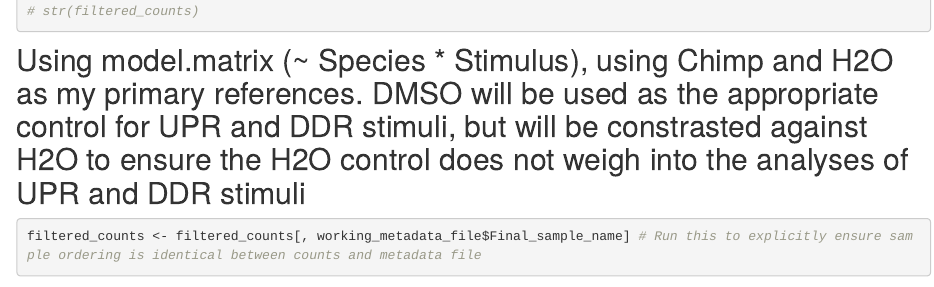
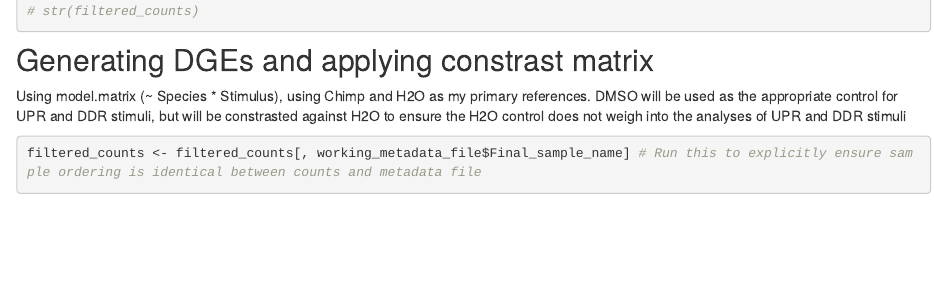
Before and after one commit to hatamtam/PHTO, an R Markdown document (analysis/PHTO_DGE_Analysis.Rmd): the page in a window 1100 px wide, from 1400 px down. Rendered offline with R 4.5, knitr and Pandoc, with nearby package versions; some code elsewhere in the file could not run offline.

Commit message:
wflow_publish("analysis/PHTO_DGE_Analysis.Rmd")

````diff
--- a/analysis/PHTO_DGE_Analysis.Rmd
+++ b/analysis/PHTO_DGE_Analysis.Rmd
@@ -111,7 +111,9 @@ filtered_counts <- working_counts_file[rowMeans(log2cpm)> 0,]
 ```
 
 
-## Using model.matrix (~ Species * Stimulus), using Chimp and H2O as my primary references. DMSO will be used as the appropriate control for UPR and DDR stimuli, but will be constrasted against H2O to ensure the H2O control does not weigh into the analyses of UPR and DDR stimuli
+## Generating DGEs and applying constrast matrix
+
+Using model.matrix (~ Species * Stimulus), using Chimp and H2O as my primary references. DMSO will be used as the appropriate control for UPR and DDR stimuli, but will be constrasted against H2O to ensure the H2O control does not weigh into the analyses of UPR and DDR stimuli
 ```{r}
 filtered_counts <- filtered_counts[, working_metadata_file$Final_sample_name] # Run this to explicitly ensure sample ordering is identical between counts and metadata file
 
````
